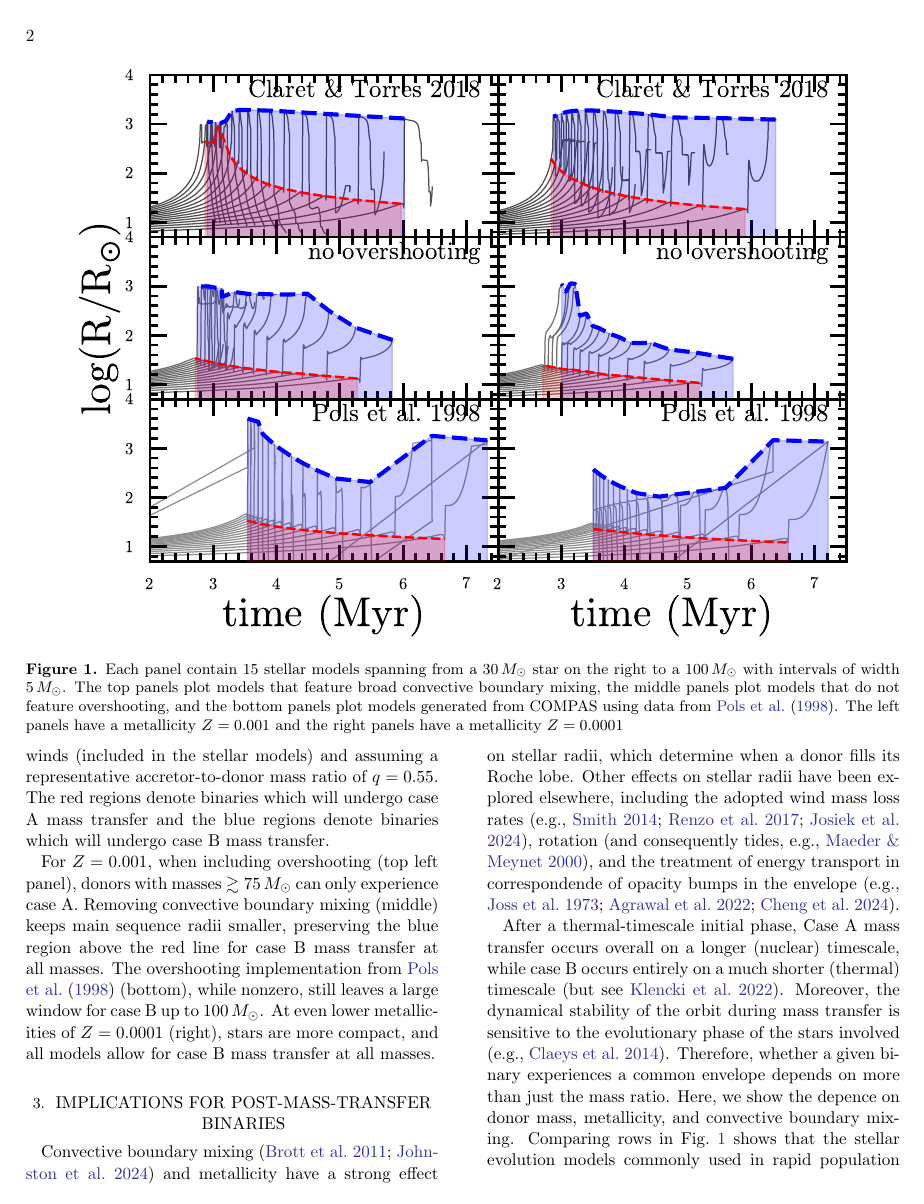
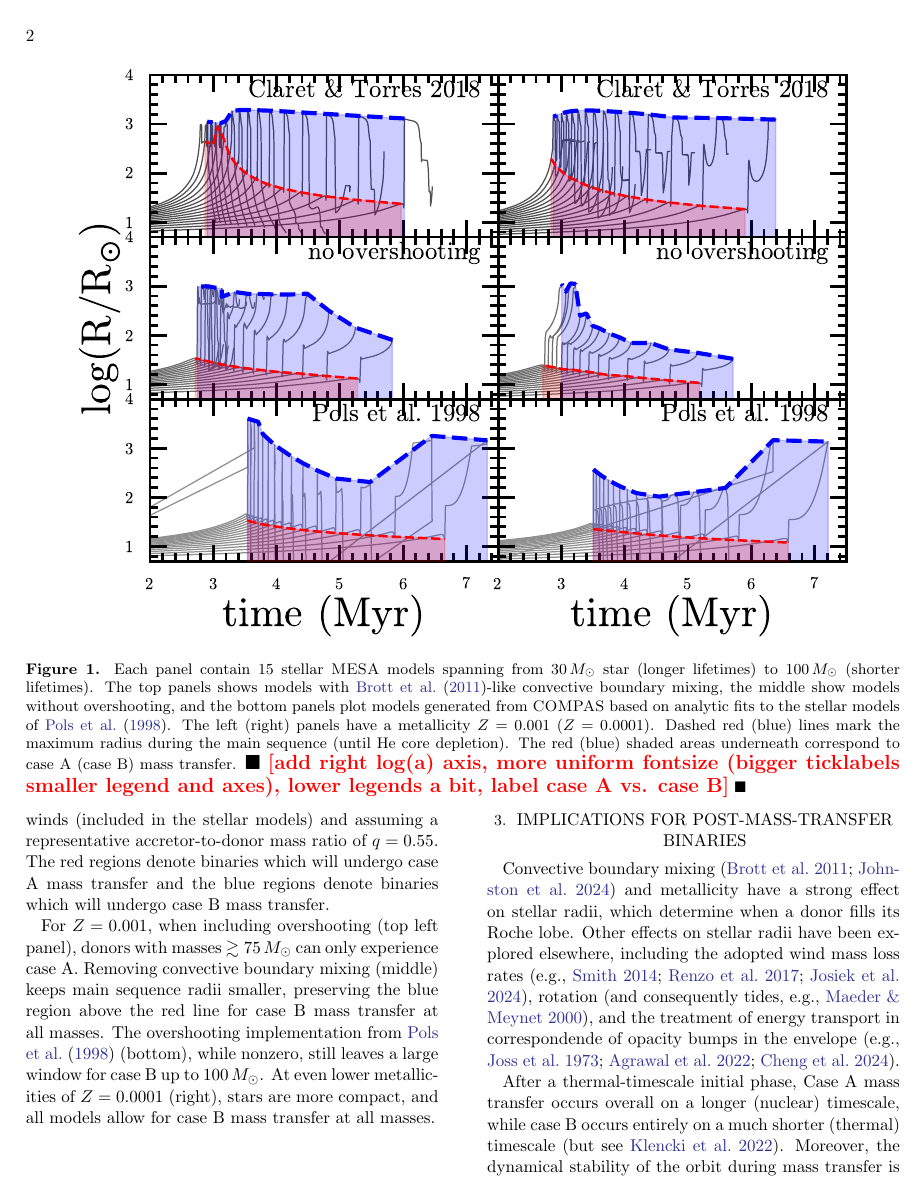
Before and after one commit to mathren/VMS_RLOF_A, a LaTeX paper (mass_transfer_proportions_1312.tex): page 2 of 4. Compiled offline with pdfLaTeX.

Commit message:
fig captions + added fig todo

```diff
--- a/mass_transfer_proportions_1312.tex
+++ b/mass_transfer_proportions_1312.tex
@@ -56,14 +56,19 @@ $\sim99\%$ of the donor's lifetime \citep{kippenhahn:67}.
 \begin{figure*}[htbp]
   \centering
   \includegraphics[width=0.9\textwidth]{radii}
-  \caption{Each panel contain 15 stellar models spanning from a
-    $30 \, M_{\odot}$ star on the right to a $100 \, M_{\odot}$ with
-    intervals of width $5 \, M_{\odot}$. The top panels plot models
-    that feature broad convective boundary mixing, the middle panels
-    plot models that do not feature overshooting, and the bottom
-    panels plot models generated from COMPAS using data from
-    \cite{pols:98}. The left panels have a metallicity $Z=0.001$ and
-    the right panels have a metallicity $Z=0.0001$}
+  \caption{Each panel contain 15 stellar \textsc{MESA} models spanning
+    from $30 \, M_{\odot}$ star (longer lifetimes) to
+    $100 \, M_{\odot}$ (shorter lifetimes). The top panels shows
+    models with \cite{brott:11}-like convective boundary mixing, the
+    middle show models without overshooting, and the bottom panels
+    plot models generated from \textsc{COMPAS} based on analytic fits
+    to the stellar models of \cite{pols:98}. The left (right) panels
+    have a metallicity $Z=0.001$ ($Z=0.0001$). Dashed red (blue) lines
+    mark the maximum radius during the main sequence (until He core
+    depletion). The red (blue) shaded areas underneath correspond to
+    case A (case B) mass transfer. \todo{add right log(a) axis, more
+      uniform fontsize (bigger ticklabels smaller legend and axes),
+      lower legends a bit, label case A vs. case B}}
   \label{fig:radii}
 \end{figure*}
 
```
Also changed, not shown: mass_transfer_proportions_1312.pdf.
